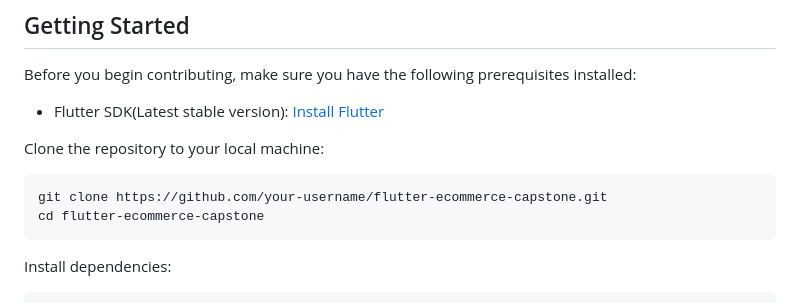
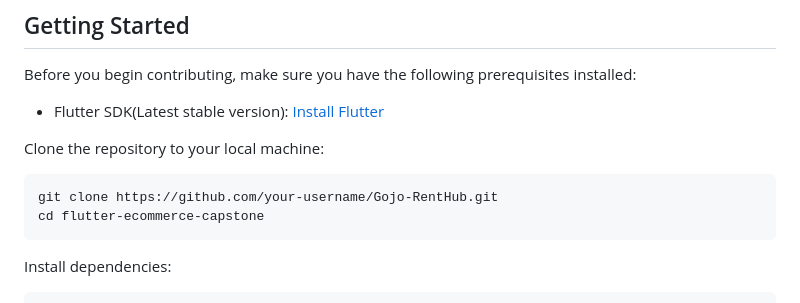
Before and after one commit to Broker-boyz/Guadaye-RentHub, a Markdown page: README.md, the part around the change. GitHub-like rendering.

````diff
--- a/README.md
+++ b/README.md
@@ -13,7 +13,7 @@ Before you begin contributing, make sure you have the following prerequisites in
 Clone the repository to your local machine:
 
 ```bash
-git clone https://github.com/your-username/flutter-ecommerce-capstone.git
+git clone https://github.com/your-username/Gojo-RentHub.git
 cd flutter-ecommerce-capstone
 ```
 
````
